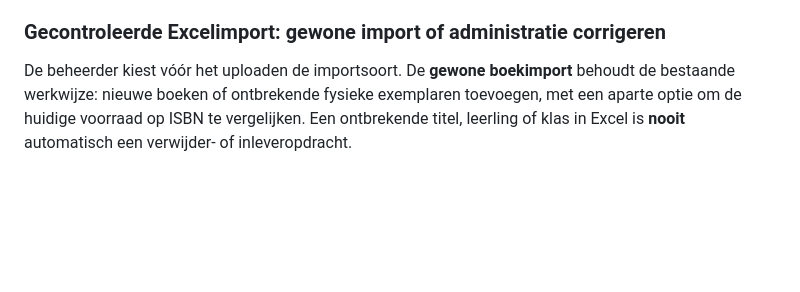
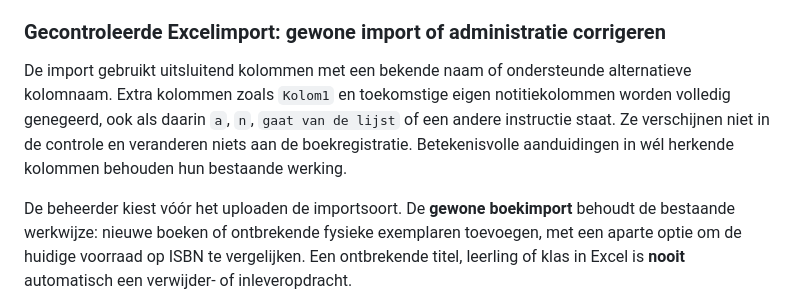
Before and after one commit to 0xGitteth/Boekenbaai, a Markdown page: README.md, the part around the change. GitHub-like rendering; blank space fills up the shorter version.

Commit message:
Keep import tests and docs consistent with known-column-only behavior

```diff
--- a/README.md
+++ b/README.md
@@ -77,6 +77,9 @@ Deze bestandstransacties vereisen dat alle schrijvende serverprocessen **hetzelf
 De server probeert boekinformatie standaard eerst op te halen bij Open Library. Wanneer `BOEKENBAAI_ENABLE_ISBNBARCODE=true` staat, wordt daarna als fallback een verzoek naar ISBNBarcode.org gedaan en blijft de bestaande barcode-parser actief. De resultaten worden tijdelijk in een in-memory cache opgeslagen (standaard 5 minuten). Parallelle verzoeken naar dezelfde ISBN worden gecoördineerd zodat er maximaal één upstream-lookup tegelijk actief is. Omdat de cache alleen in het serverproces leeft, wordt deze gewist bij een herstart.
 
 ### Gecontroleerde Excelimport: gewone import of administratie corrigeren
+
+De import gebruikt uitsluitend kolommen met een bekende naam of ondersteunde alternatieve kolomnaam. Extra kolommen zoals `Kolom1` en toekomstige eigen notitiekolommen worden volledig genegeerd, ook als daarin `a`, `n`, `gaat van de lijst` of een andere instructie staat. Ze verschijnen niet in de controle en veranderen niets aan de boekregistratie. Betekenisvolle aanduidingen in wél herkende kolommen behouden hun bestaande werking.
+
 
 De beheerder kiest vóór het uploaden de importsoort. De **gewone boekimport** behoudt de bestaande werkwijze: nieuwe boeken of ontbrekende fysieke exemplaren toevoegen, met een aparte optie om de huidige voorraad op ISBN te vergelijken. Een ontbrekende titel, leerling of klas in Excel is **nooit** automatisch een verwijder- of inleveropdracht.
 
```
